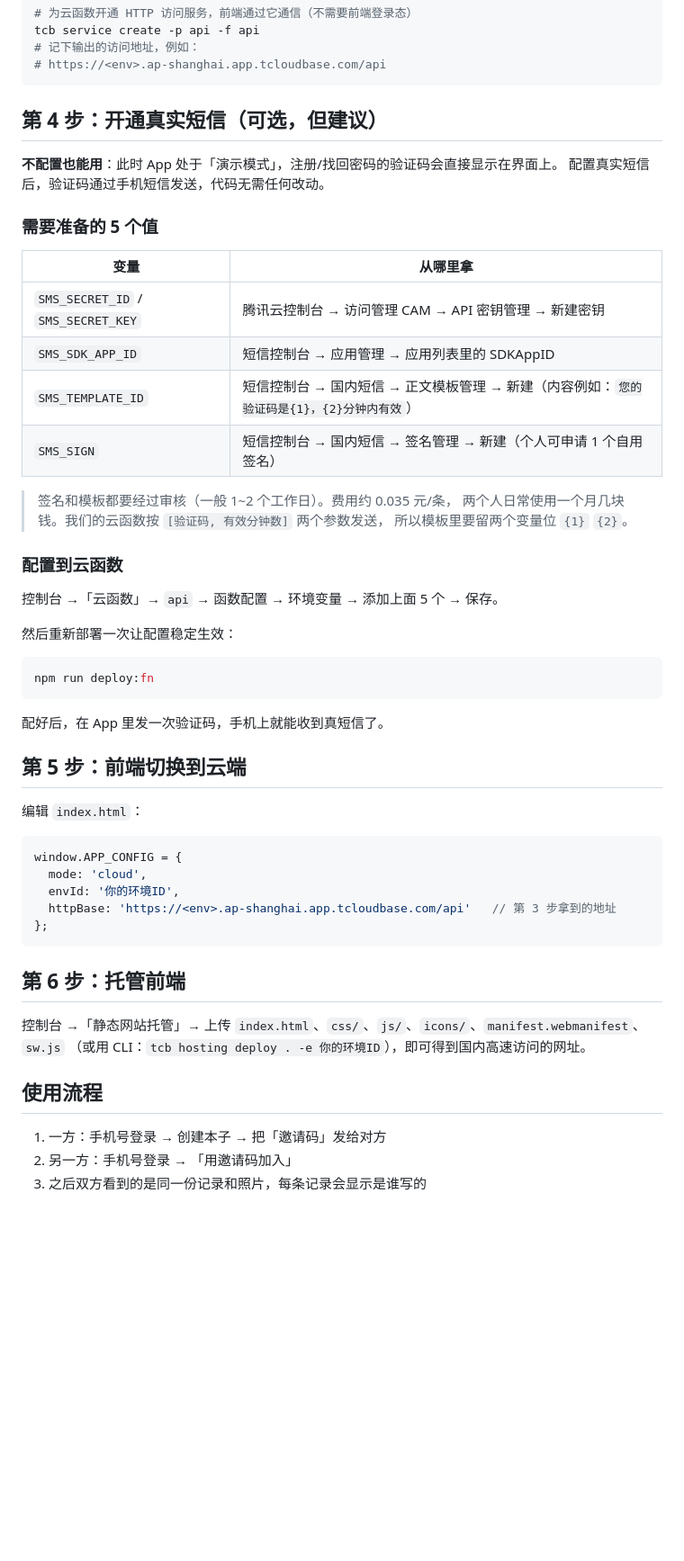
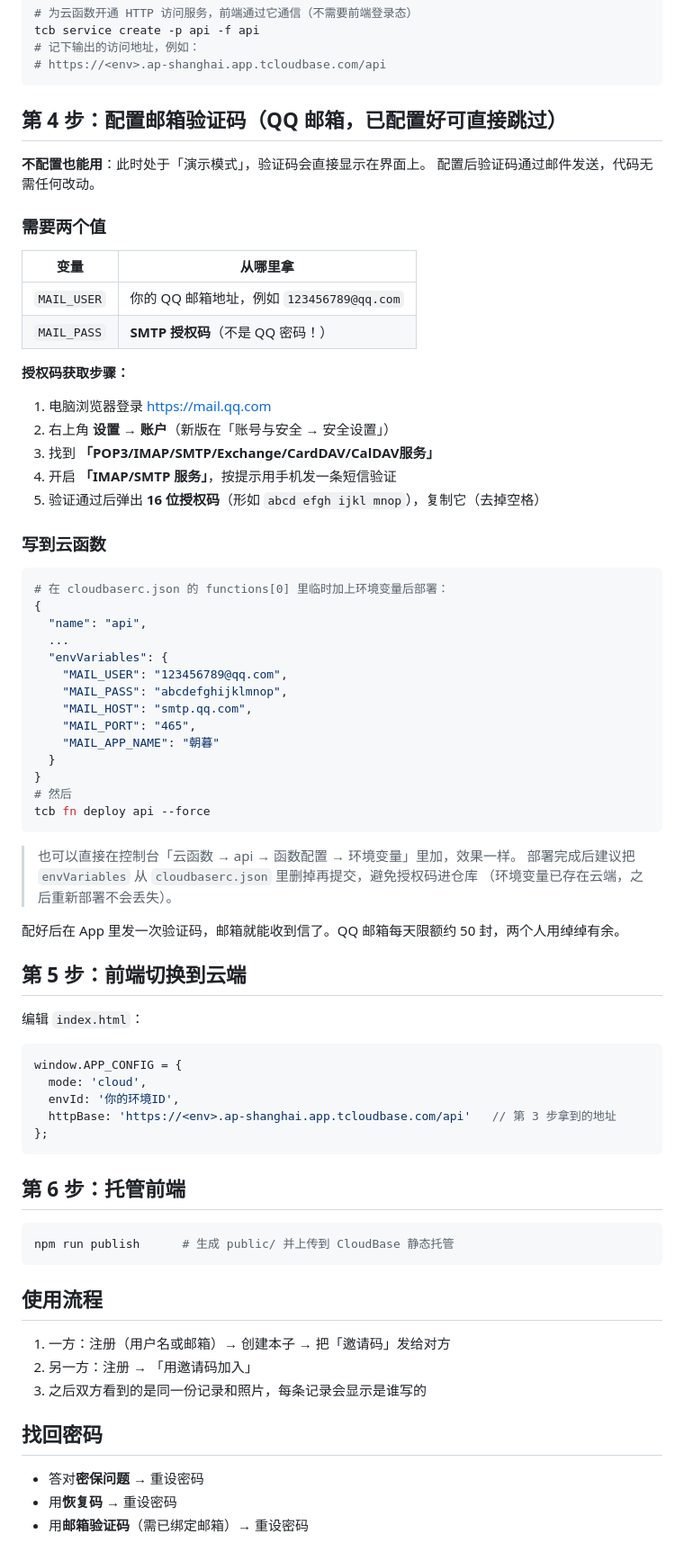
Before and after one commit to ooooo-candy/love-diary, a Markdown page: cloud/README.md, the part around one of its changes. Shown at 90% size. Drawn GitHub-style; blank space fills up the shorter version.

Commit message:
docs: 邮箱验证码（QQ 邮箱 SMTP）配置说明
- cloud/README 第4步改为 QQ 邮箱授权码配置流程

- 主 README 补充邮箱验证码注册/找回与账号安全说明

````diff
--- a/cloud/README.md
+++ b/cloud/README.md
@@ -32,35 +32,50 @@ tcb service create -p api -f api
 # https://<env>.ap-shanghai.app.tcloudbase.com/api
 ```
 
-## 第 4 步：开通真实短信（可选，但建议）
+## 第 4 步：配置邮箱验证码（QQ 邮箱，已配置好可直接跳过）
 
-**不配置也能用**：此时 App 处于「演示模式」，注册/找回密码的验证码会直接显示在界面上。
-配置真实短信后，验证码通过手机短信发送，代码无需任何改动。
+**不配置也能用**：此时处于「演示模式」，验证码会直接显示在界面上。
+配置后验证码通过邮件发送，代码无需任何改动。
 
-### 需要准备的 5 个值
+### 需要两个值
 
 | 变量 | 从哪里拿 |
 |---|---|
-| `SMS_SECRET_ID` / `SMS_SECRET_KEY` | 腾讯云控制台 → 访问管理 CAM → API 密钥管理 → 新建密钥 |
-| `SMS_SDK_APP_ID` | 短信控制台 → 应用管理 → 应用列表里的 SDKAppID |
-| `SMS_TEMPLATE_ID` | 短信控制台 → 国内短信 → 正文模板管理 → 新建（内容例如：`您的验证码是{1}，{2}分钟内有效`） |
-| `SMS_SIGN` | 短信控制台 → 国内短信 → 签名管理 → 新建（个人可申请 1 个自用签名） |
+| `MAIL_USER` | 你的 QQ 邮箱地址，例如 `123456789@qq.com` |
+| `MAIL_PASS` | **SMTP 授权码**（不是 QQ 密码！） |
 
-> 签名和模板都要经过审核（一般 1~2 个工作日）。费用约 0.035 元/条，
-> 两个人日常使用一个月几块钱。我们的云函数按 `[验证码, 有效分钟数]` 两个参数发送，
-> 所以模板里要留两个变量位 `{1}` `{2}`。
+**授权码获取步骤：**
 
-### 配置到云函数
+1. 电脑浏览器登录 https://mail.qq.com
+2. 右上角 **设置 → 账户**（新版在「账号与安全 → 安全设置」）
+3. 找到 **「POP3/IMAP/SMTP/Exchange/CardDAV/CalDAV服务」**
+4. 开启 **「IMAP/SMTP 服务」**，按提示用手机发一条短信验证
+5. 验证通过后弹出 **16 位授权码**（形如 `abcd efgh ijkl mnop`），复制它（去掉空格）
 
-控制台 →「云函数」→ `api` → 函数配置 → 环境变量 → 添加上面 5 个 → 保存。
-
-然后重新部署一次让配置稳定生效：
+### 写到云函数
 
 ```bash
-npm run deploy:fn
+# 在 cloudbaserc.json 的 functions[0] 里临时加上环境变量后部署：
+{
+  "name": "api",
+  ...
+  "envVariables": {
+    "MAIL_USER": "123456789@qq.com",
+    "MAIL_PASS": "abcdefghijklmnop",
+    "MAIL_HOST": "smtp.qq.com",
+    "MAIL_PORT": "465",
+    "MAIL_APP_NAME": "朝暮"
+  }
+}
+# 然后
+tcb fn deploy api --force
 ```
 
-配好后，在 App 里发一次验证码，手机上就能收到真短信了。
+> 也可以直接在控制台「云函数 → api → 函数配置 → 环境变量」里加，效果一样。
+> 部署完成后建议把 `envVariables` 从 `cloudbaserc.json` 里删掉再提交，避免授权码进仓库
+> （环境变量已存在云端，之后重新部署不会丢失）。
+
+配好后在 App 里发一次验证码，邮箱就能收到信了。QQ 邮箱每天限额约 50 封，两个人用绰绰有余。
 
 ## 第 5 步：前端切换到云端
 
@@ -76,11 +91,18 @@ window.APP_CONFIG = {
 
 ## 第 6 步：托管前端
 
-控制台 →「静态网站托管」→ 上传 `index.html`、`css/`、`js/`、`icons/`、`manifest.webmanifest`、`sw.js`
-（或用 CLI：`tcb hosting deploy . -e 你的环境ID`），即可得到国内高速访问的网址。
+```bash
+npm run publish      # 生成 public/ 并上传到 CloudBase 静态托管
+```
 
 ## 使用流程
 
-1. 一方：手机号登录 → 创建本子 → 把「邀请码」发给对方
-2. 另一方：手机号登录 → 「用邀请码加入」
+1. 一方：注册（用户名或邮箱）→ 创建本子 → 把「邀请码」发给对方
+2. 另一方：注册 → 「用邀请码加入」
 3. 之后双方看到的是同一份记录和照片，每条记录会显示是谁写的
+
+## 找回密码
+
+- 答对**密保问题** → 重设密码
+- 用**恢复码** → 重设密码
+- 用**邮箱验证码**（需已绑定邮箱）→ 重设密码
````
Also changed, not shown: other parts of cloud/README.md (+2 -2 lines), README.md (+8 -6 lines).
